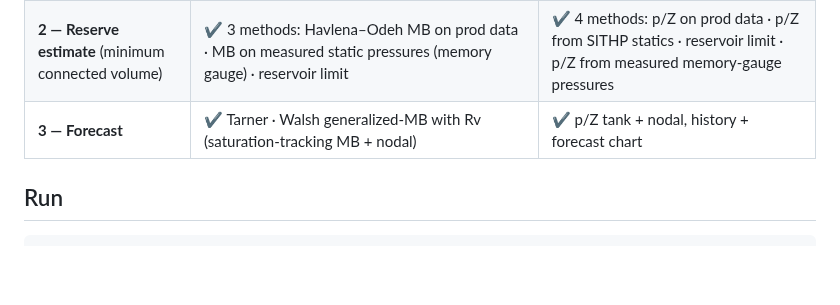
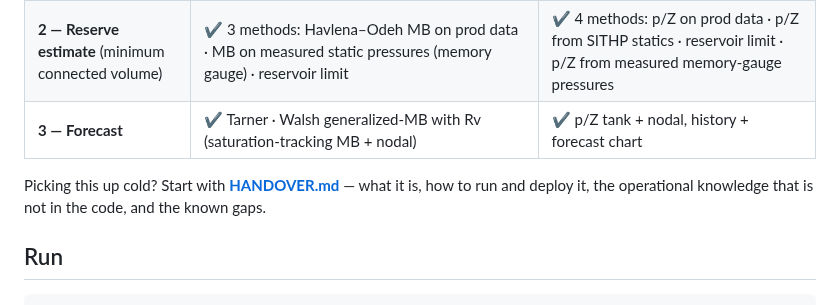
Before and after one commit to aleimam/wellsim, a Markdown page: README.md, the part around the change. GitHub-like rendering; blank space fills up the shorter version.

```diff
--- a/README.md
+++ b/README.md
@@ -14,6 +14,10 @@ against the original workbook cells.
 | **1 — Well model** (nodal analysis) | Natural flow ✔ · Gas lift ✔ · **ESP full stack** ✔ (68-pump database, shared with water) · **Water Well tab** ✔ (producer + injector, ESP on the same catalog) | Natural ✔ |
 | **2 — Reserve estimate** (minimum connected volume) | ✔ 3 methods: Havlena–Odeh MB on prod data · MB on measured static pressures (memory gauge) · reservoir limit | ✔ 4 methods: p/Z on prod data · p/Z from SITHP statics · reservoir limit · p/Z from measured memory-gauge pressures |
 | **3 — Forecast** | ✔ Tarner · Walsh generalized-MB with Rv (saturation-tracking MB + nodal) | ✔ p/Z tank + nodal, history + forecast chart |
+
+Picking this up cold? Start with **[HANDOVER.md](HANDOVER.md)** — what it is,
+how to run and deploy it, the operational knowledge that is not in the code,
+and the known gaps.
 
 ## Run
 
```
Also changed, not shown: HANDOVER.md (added, +150 -0 lines), docs/deploy.md (+91 -92 lines).
